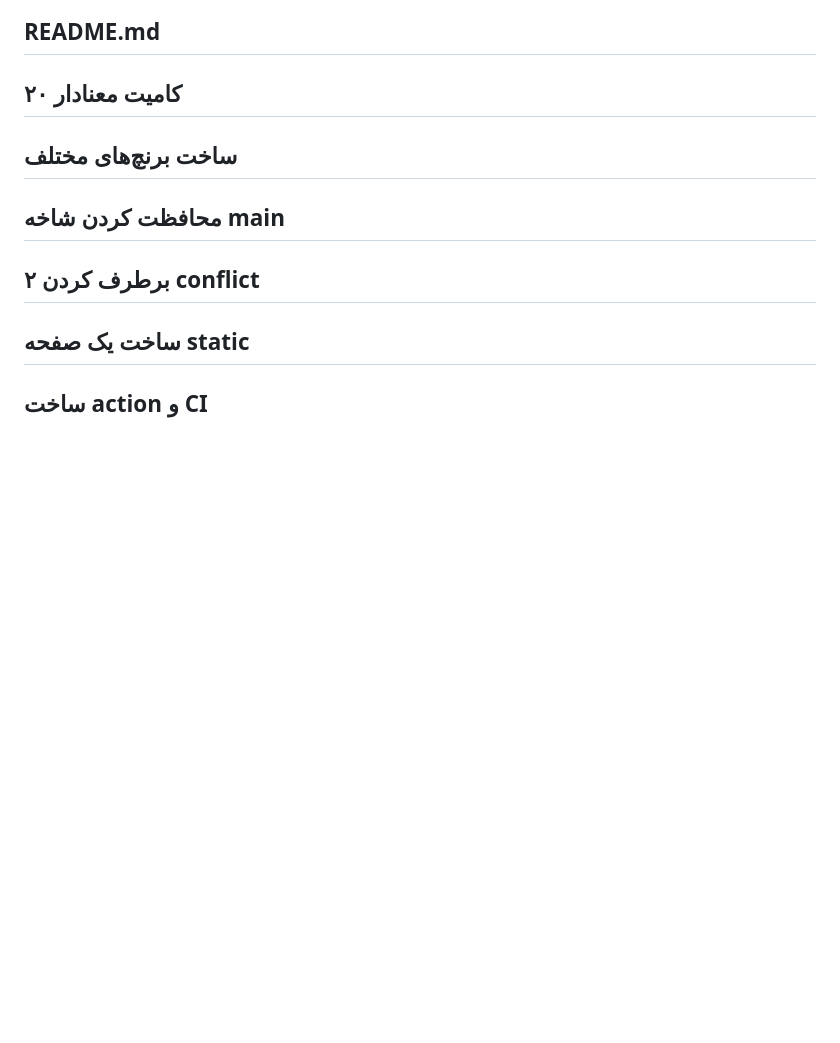
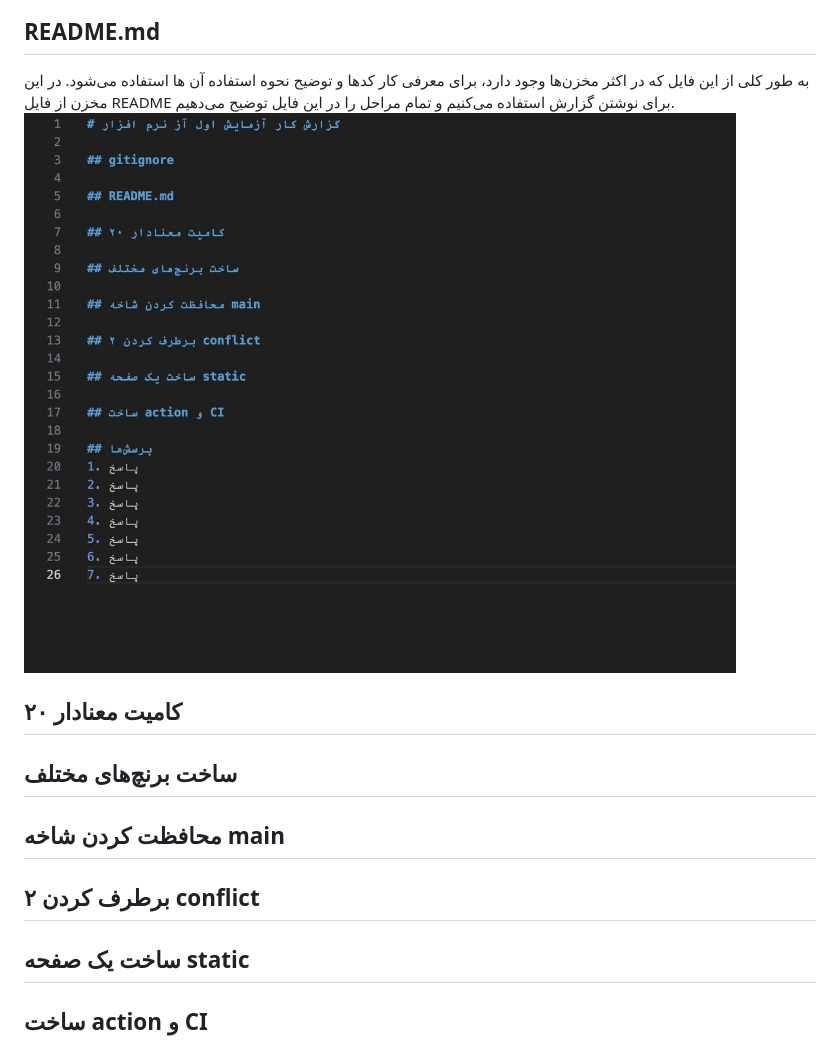
Before and after one commit to Mir-Abedi/Software-engineering-Lab-git, a Markdown page: README.md, the part around the change. Drawn GitHub-style; pictures changed too: pics/readme.jpg (added); blank space fills up the shorter version.

Commit message:
Added readme documentation

```diff
--- a/README.md
+++ b/README.md
@@ -7,6 +7,8 @@
 ![gitignore second pic](pics/gitignore2.jpg)
 
 ## README.md
+به طور کلی از این فایل که در اکثر مخزن‌ها وجود دارد، برای معرفی کار کدها و توضیح نحوه استفاده آن ها استفاده می‌شود. در این مخزن از فایل README برای نوشتن گزارش استفاده می‌کنیم و تمام مراحل را در این فایل توضیح می‌دهیم.
+![gitignore second pic](pics/readme.jpg)
 
 ## ۲۰ کامیت معنادار
 
```
